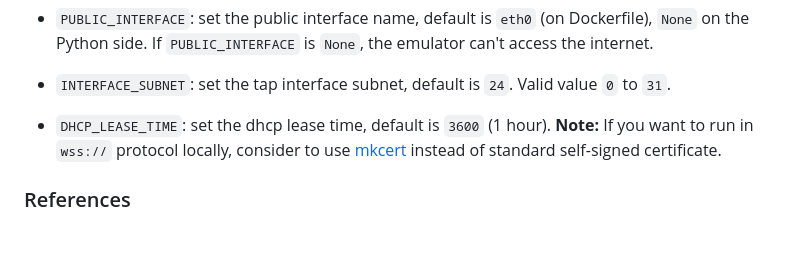
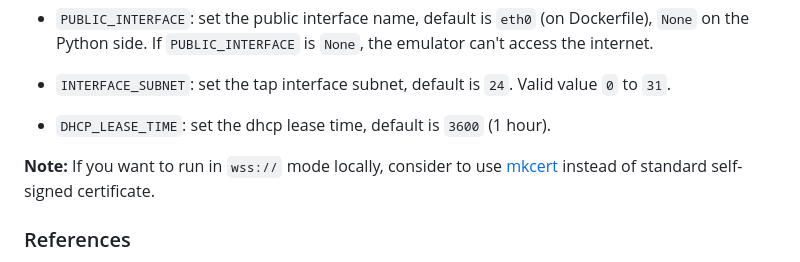
Before and after one commit to pujianto/tapws, a Markdown page: README.md, the part around the change. GitHub-like rendering; blank space fills up the shorter version.

```diff
--- a/README.md
+++ b/README.md
@@ -49,7 +49,9 @@ It has built-in DHCP server (enabled by default).
 - `PUBLIC_INTERFACE`: set the public interface name, default is `eth0` (on Dockerfile), `None` on the Python side. If `PUBLIC_INTERFACE` is `None`, the emulator can't access the internet.
 - `INTERFACE_SUBNET`: set the tap interface subnet, default is `24`. Valid value `0` to `31`.
 - `DHCP_LEASE_TIME`: set the dhcp lease time, default is `3600` (1 hour).
-**Note:** If you want to run in `wss://` protocol locally, consider to use [mkcert](https://github.com/FiloSottile/mkcert) instead of standard self-signed certificate.
+
+
+**Note:** If you want to run in `wss://` mode locally, consider to use [mkcert](https://github.com/FiloSottile/mkcert) instead of standard self-signed certificate.
 
 ### References
 
```
Also changed, not shown: Screenshot.gif.
